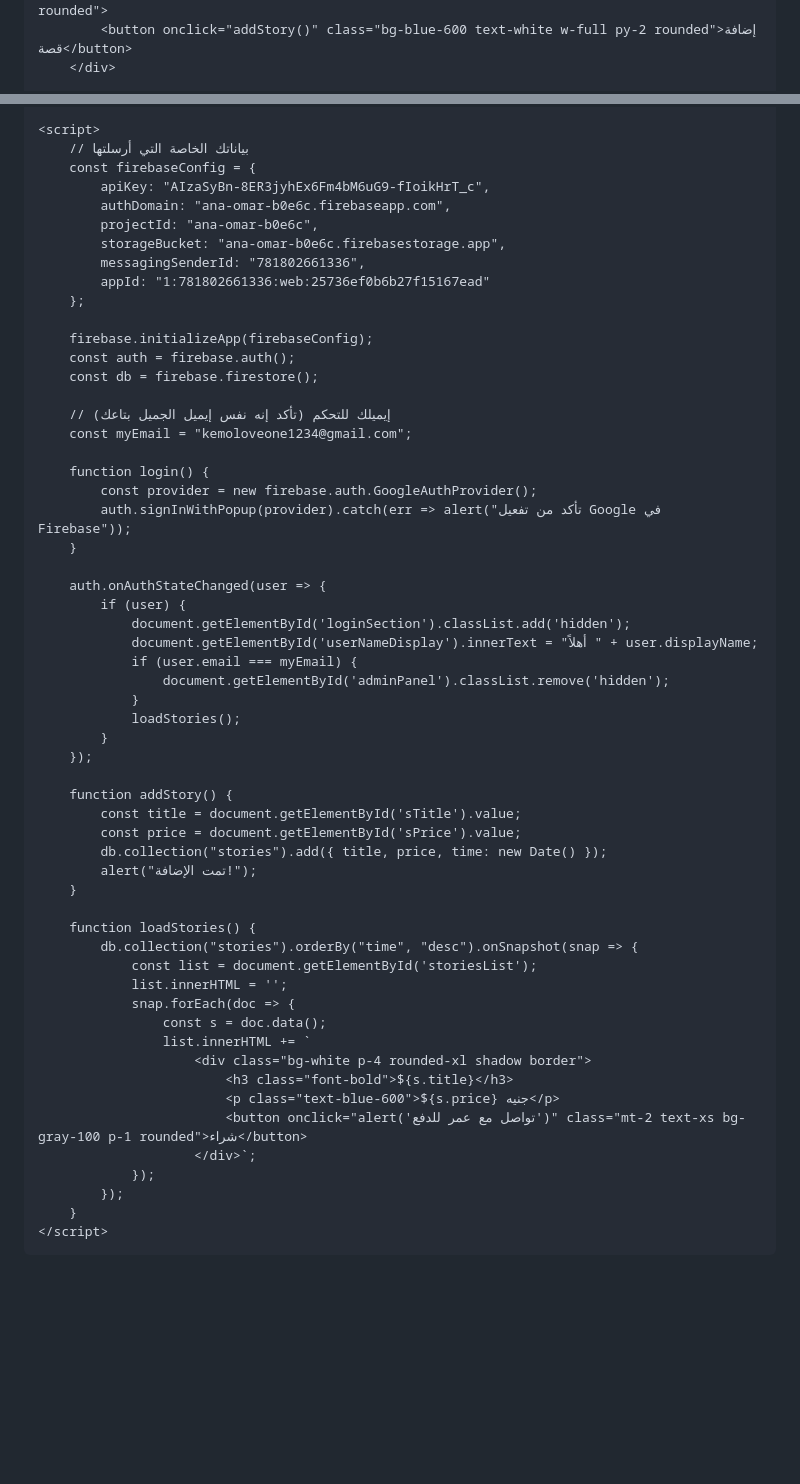
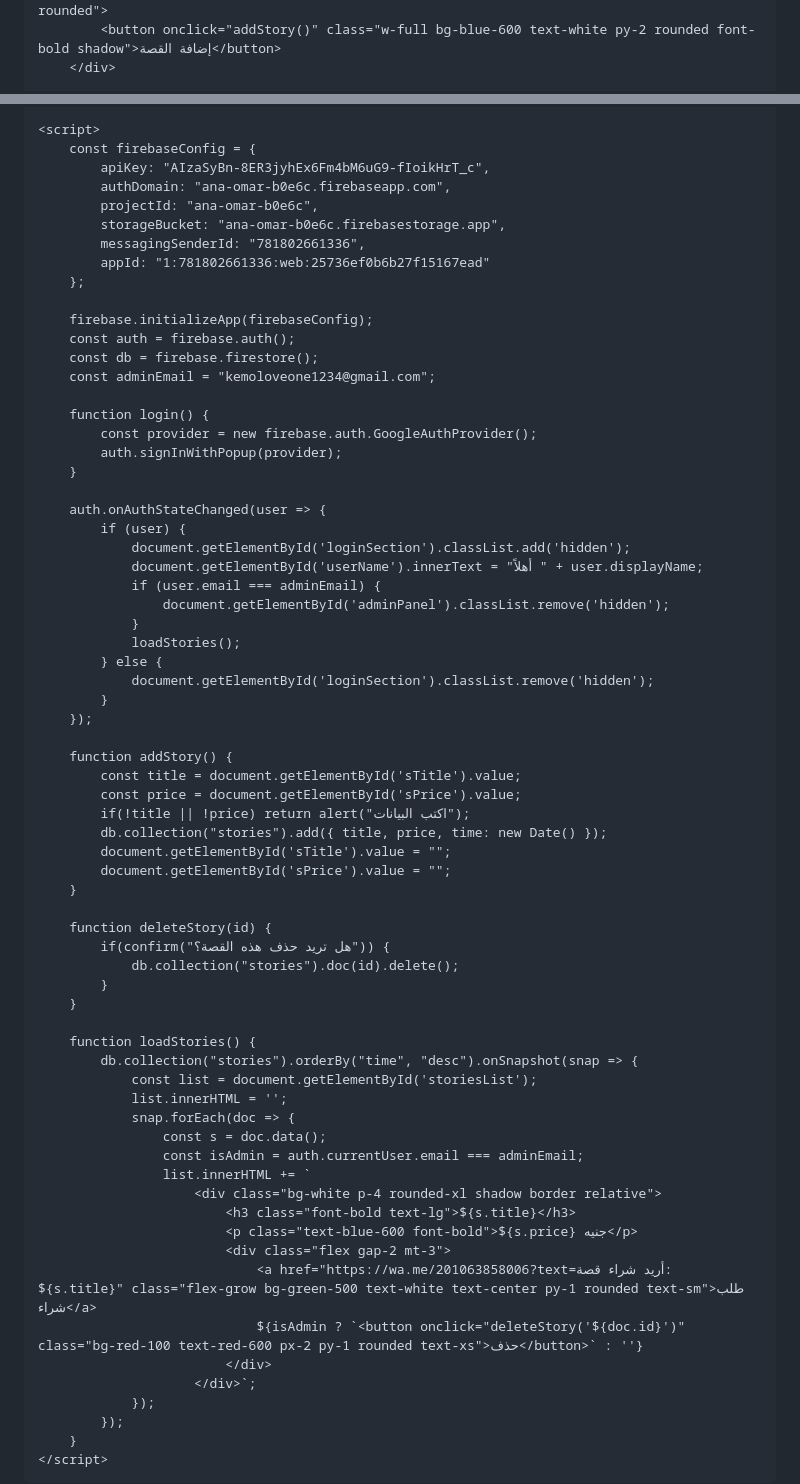
Before and after one commit to kemoloveone1234-lgtm/ana-omar, a Markdown page: README.md, 2 parts joined by grey strips. Drawn GitHub-style; blank space fills up the shorter version.

```diff
--- a/README.md
+++ b/README.md
@@ -22,4 +22,4 @@
             <input id="sPrice" type="number" placeholder="السعر" class="w-full p-2 mb-2 border rounded">
-            <button onclick="addStory()" class="bg-blue-600 text-white w-full py-2 rounded">إضافة قصة</button>
+            <button onclick="addStory()" class="w-full bg-blue-600 text-white py-2 rounded font-bold shadow">إضافة القصة</button>
         </div>
 
@@ -39,7 +33,6 @@
     </div>
 
     <script>
-        // بياناتك الخاصة التي أرسلتها
         const firebaseConfig = {
             apiKey: "AIzaSyBn-8ER3jyhEx6Fm4bM6uG9-fIoikHrT_c",
             authDomain: "ana-omar-b0e6c.firebaseapp.com",
@@ -52,31 +45,39 @@
         firebase.initializeApp(firebaseConfig);
         const auth = firebase.auth();
         const db = firebase.firestore();
-
-        // إيميلك للتحكم (تأكد إنه نفس إيميل الجميل بتاعك)
-        const myEmail = "kemoloveone1234@gmail.com";
+        const adminEmail = "kemoloveone1234@gmail.com";
 
         function login() {
             const provider = new firebase.auth.GoogleAuthProvider();
-            auth.signInWithPopup(provider).catch(err => alert("تأكد من تفعيل Google في Firebase"));
+            auth.signInWithPopup(provider);
         }
 
         auth.onAuthStateChanged(user => {
             if (user) {
                 document.getElementById('loginSection').classList.add('hidden');
-                document.getElementById('userNameDisplay').innerText = "أهلاً " + user.displayName;
-                if (user.email === myEmail) {
+                document.getElementById('userName').innerText = "أهلاً " + user.displayName;
+                if (user.email === adminEmail) {
                     document.getElementById('adminPanel').classList.remove('hidden');
                 }
                 loadStories();
+            } else {
+                document.getElementById('loginSection').classList.remove('hidden');
             }
         });
 
         function addStory() {
             const title = document.getElementById('sTitle').value;
             const price = document.getElementById('sPrice').value;
+            if(!title || !price) return alert("اكتب البيانات");
             db.collection("stories").add({ title, price, time: new Date() });
-            alert("تمت الإضافة!");
+            document.getElementById('sTitle').value = "";
+            document.getElementById('sPrice').value = "";
+        }
+
+        function deleteStory(id) {
+            if(confirm("هل تريد حذف هذه القصة؟")) {
+                db.collection("stories").doc(id).delete();
+            }
         }
 
         function loadStories() {
@@ -85,11 +86,15 @@
                 list.innerHTML = '';
                 snap.forEach(doc => {
                     const s = doc.data();
+                    const isAdmin = auth.currentUser.email === adminEmail;
                     list.innerHTML += `
-                        <div class="bg-white p-4 rounded-xl shadow border">
-                            <h3 class="font-bold">${s.title}</h3>
-                            <p class="text-blue-600">${s.price} جنيه</p>
-                            <button onclick="alert('تواصل مع عمر للدفع')" class="mt-2 text-xs bg-gray-100 p-1 rounded">شراء</button>
+                        <div class="bg-white p-4 rounded-xl shadow border relative">
+                            <h3 class="font-bold text-lg">${s.title}</h3>
+                            <p class="text-blue-600 font-bold">${s.price} جنيه</p>
+                            <div class="flex gap-2 mt-3">
+                                <a href="https://wa.me/201063858006?text=أريد شراء قصة: ${s.title}" class="flex-grow bg-green-500 text-white text-center py-1 rounded text-sm">طلب شراء</a>
+                                ${isAdmin ? `<button onclick="deleteStory('${doc.id}')" class="bg-red-100 text-red-600 px-2 py-1 rounded text-xs">حذف</button>` : ''}
+                            </div>
                         </div>`;
                 });
             });
```
Also changed, not shown: other parts of README.md (+10 -16 lines).
